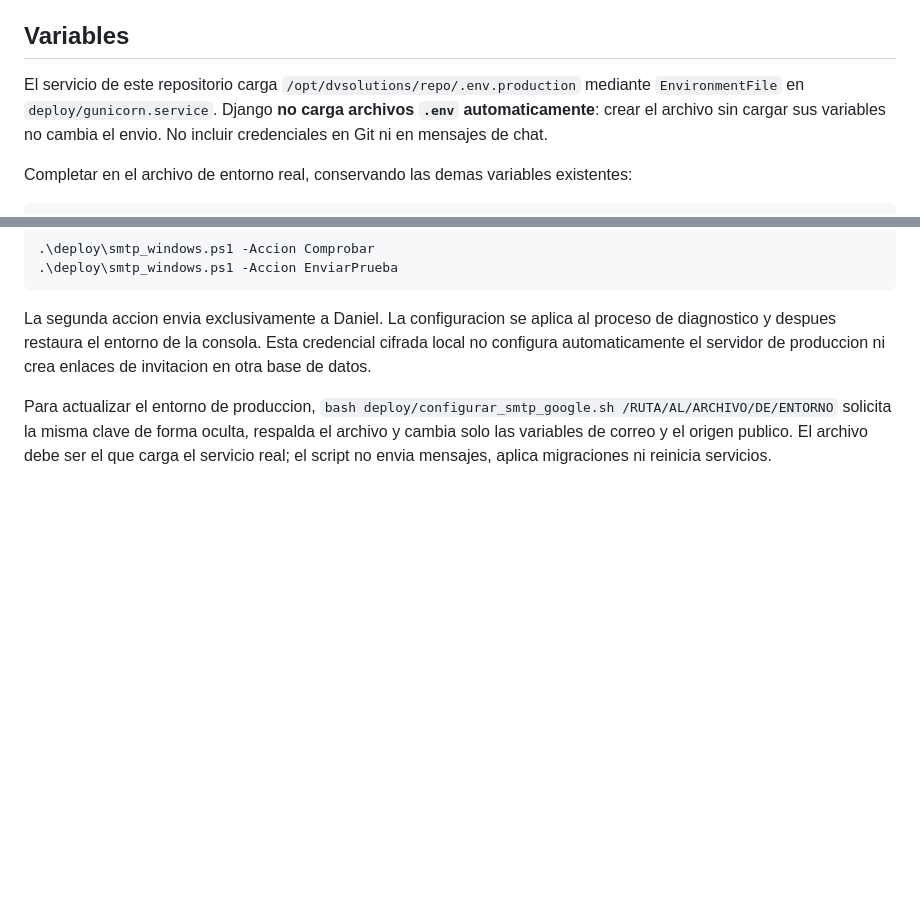
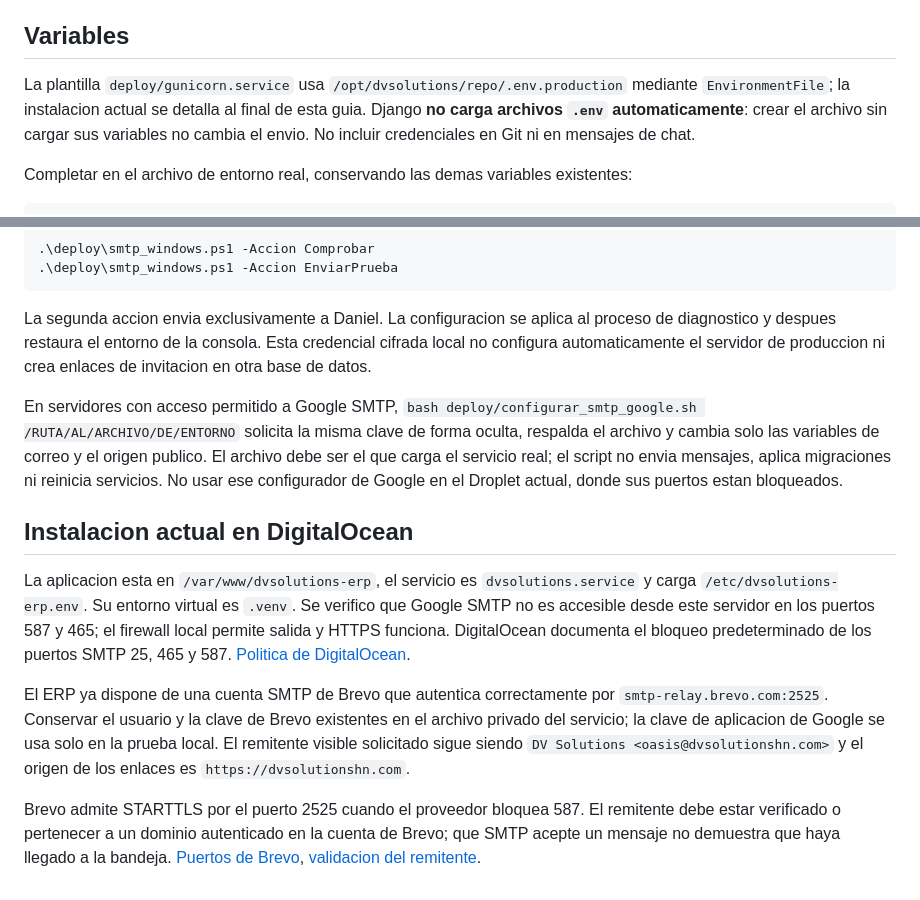
Before and after one commit to dvsolutionshn/dvsolutions-erp, a Markdown page: deploy/smtp_setup.md, 2 parts joined by grey strips. Drawn GitHub-style; blank space fills up the shorter version.

Commit message:
Documentar SMTP del servidor con Brevo por puerto 2525

```diff
--- a/deploy/smtp_setup.md
+++ b/deploy/smtp_setup.md
@@ -10,7 +10,7 @@ El remitente debe estar autorizado por el proveedor. Para un dominio propio, con
 
 ## Variables
 
-El servicio de este repositorio carga `/opt/dvsolutions/repo/.env.production` mediante `EnvironmentFile` en `deploy/gunicorn.service`. Django **no carga archivos `.env` automaticamente**: crear el archivo sin cargar sus variables no cambia el envio. No incluir credenciales en Git ni en mensajes de chat.
+La plantilla `deploy/gunicorn.service` usa `/opt/dvsolutions/repo/.env.production` mediante `EnvironmentFile`; la instalacion actual se detalla al final de esta guia. Django **no carga archivos `.env` automaticamente**: crear el archivo sin cargar sus variables no cambia el envio. No incluir credenciales en Git ni en mensajes de chat.
 
 Completar en el archivo de entorno real, conservando las demas variables existentes:
 
@@ -102,4 +102,12 @@ Con la credencial guardada, ejecutar desde PowerShell:
 
 La segunda accion envia exclusivamente a Daniel. La configuracion se aplica al proceso de diagnostico y despues restaura el entorno de la consola. Esta credencial cifrada local no configura automaticamente el servidor de produccion ni crea enlaces de invitacion en otra base de datos.
 
-Para actualizar el entorno de produccion, `bash deploy/configurar_smtp_google.sh /RUTA/AL/ARCHIVO/DE/ENTORNO` solicita la misma clave de forma oculta, respalda el archivo y cambia solo las variables de correo y el origen publico. El archivo debe ser el que carga el servicio real; el script no envia mensajes, aplica migraciones ni reinicia servicios.
+En servidores con acceso permitido a Google SMTP, `bash deploy/configurar_smtp_google.sh /RUTA/AL/ARCHIVO/DE/ENTORNO` solicita la misma clave de forma oculta, respalda el archivo y cambia solo las variables de correo y el origen publico. El archivo debe ser el que carga el servicio real; el script no envia mensajes, aplica migraciones ni reinicia servicios. No usar ese configurador de Google en el Droplet actual, donde sus puertos estan bloqueados.
+
+## Instalacion actual en DigitalOcean
+
+La aplicacion esta en `/var/www/dvsolutions-erp`, el servicio es `dvsolutions.service` y carga `/etc/dvsolutions-erp.env`. Su entorno virtual es `.venv`. Se verifico que Google SMTP no es accesible desde este servidor en los puertos 587 y 465; el firewall local permite salida y HTTPS funciona. DigitalOcean documenta el bloqueo predeterminado de los puertos SMTP 25, 465 y 587. [Politica de DigitalOcean](https://docs.digitalocean.com/support/why-is-smtp-blocked/).
+
+El ERP ya dispone de una cuenta SMTP de Brevo que autentica correctamente por `smtp-relay.brevo.com:2525`. Conservar el usuario y la clave de Brevo existentes en el archivo privado del servicio; la clave de aplicacion de Google se usa solo en la prueba local. El remitente visible solicitado sigue siendo `DV Solutions <oasis@dvsolutionshn.com>` y el origen de los enlaces es `https://dvsolutionshn.com`.
+
+Brevo admite STARTTLS por el puerto 2525 cuando el proveedor bloquea 587. El remitente debe estar verificado o pertenecer a un dominio autenticado en la cuenta de Brevo; que SMTP acepte un mensaje no demuestra que haya llegado a la bandeja. [Puertos de Brevo](https://help.brevo.com/hc/en-us/articles/10905415650322-Which-SMTP-port-should-I-use-Port-587-465-or-2525), [validacion del remitente](https://help.brevo.com/hc/en-us/articles/115000188150-Troubleshooting-Issues-with-Brevo-SMTP).
```
